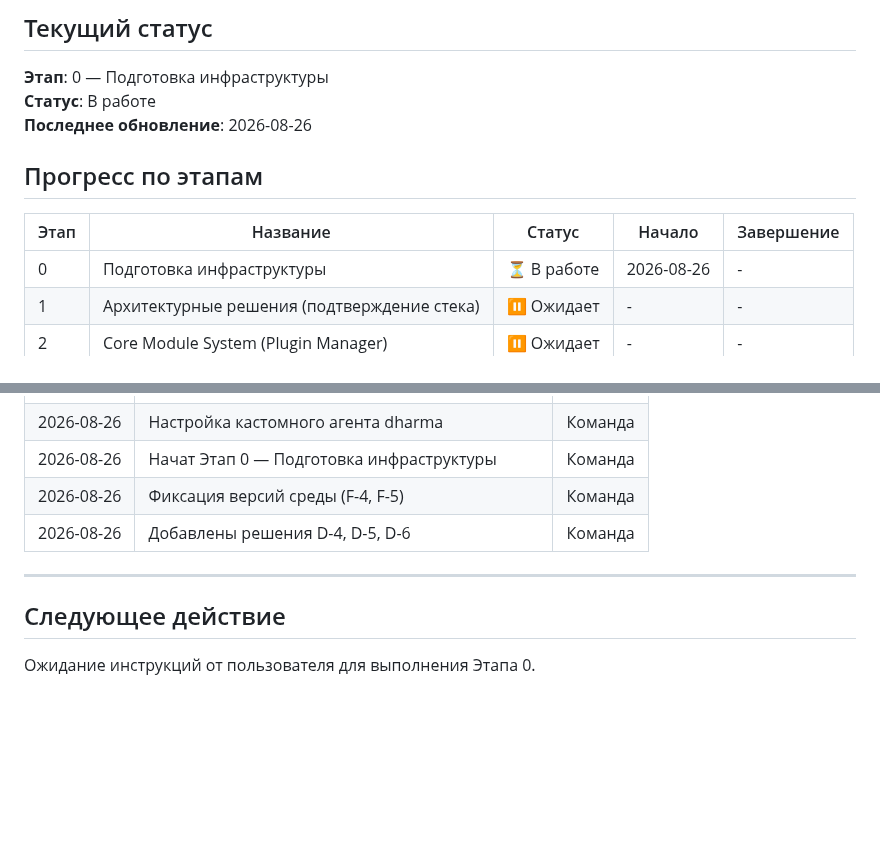
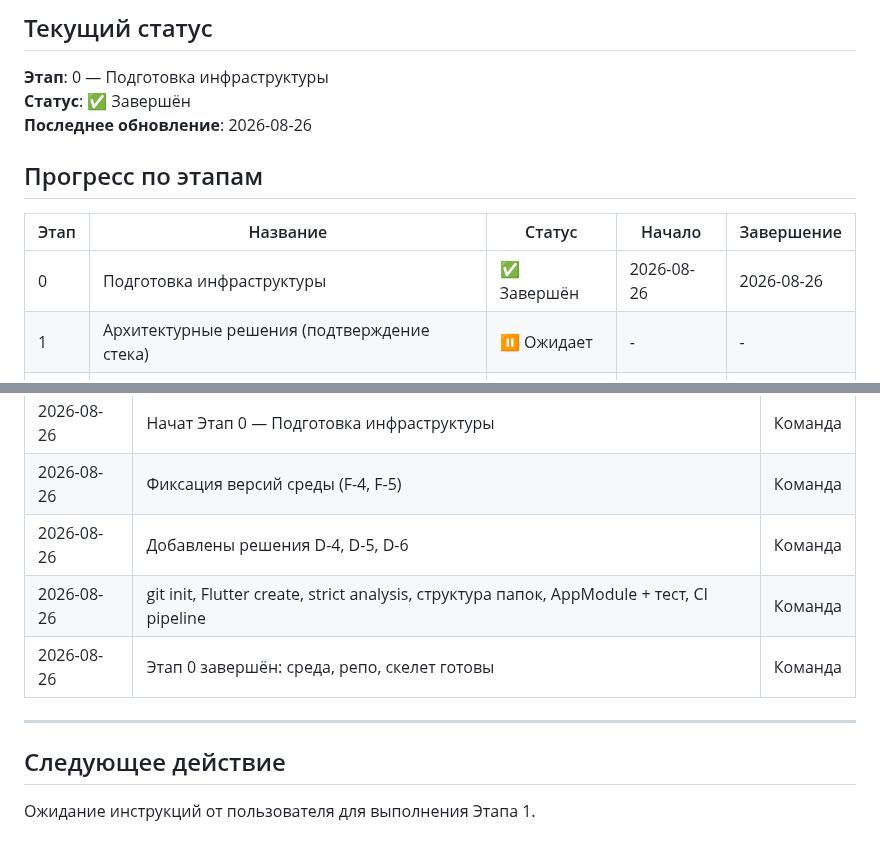
Before and after one commit to midnight000spark/dharma-toolkit, a Markdown page: STATE.md, 2 parts joined by grey strips. GitHub-like rendering; blank space fills up the shorter version.

Commit message:
docs: stage 0 report

```diff
--- a/STATE.md
+++ b/STATE.md
@@ -2,14 +2,14 @@
 
 ## Текущий статус
 **Этап**: 0 — Подготовка инфраструктуры
-**Статус**: В работе
+**Статус**: ✅ Завершён
 **Последнее обновление**: 2026-08-26
 
 ## Прогресс по этапам
 
 | Этап | Название | Статус | Начало | Завершение |
 |------|----------|--------|--------|------------|
-| 0 | Подготовка инфраструктуры | ⏳ В работе | 2026-08-26 | - |
+| 0 | Подготовка инфраструктуры | ✅ Завершён | 2026-08-26 | 2026-08-26 |
 | 1 | Архитектурные решения (подтверждение стека) | ⏸ Ожидает | - | - |
 | 2 | Core Module System (Plugin Manager) | ⏸ Ожидает | - | - |
 | 3 | Базовые модули (DB, Storage, Config) | ⏸ Ожидает | - | - |
@@ -118,8 +118,10 @@
 | 2026-08-26 | Начат Этап 0 — Подготовка инфраструктуры | Команда |
 | 2026-08-26 | Фиксация версий среды (F-4, F-5) | Команда |
 | 2026-08-26 | Добавлены решения D-4, D-5, D-6 | Команда |
+| 2026-08-26 | git init, Flutter create, strict analysis, структура папок, AppModule + тест, CI pipeline | Команда |
+| 2026-08-26 | Этап 0 завершён: среда, репо, скелет готовы | Команда |
 
 ---
 
 ## Следующее действие
-Ожидание инструкций от пользователя для выполнения Этапа 0.
+Ожидание инструкций от пользователя для выполнения Этапа 1.
```
